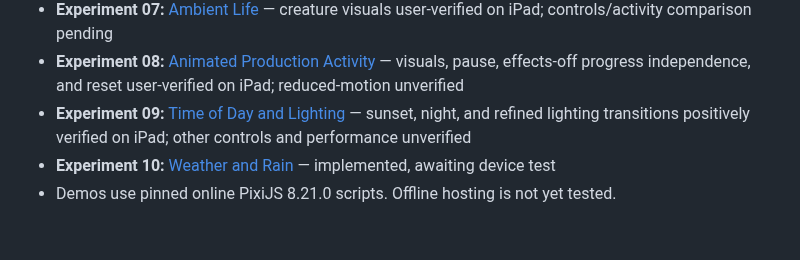
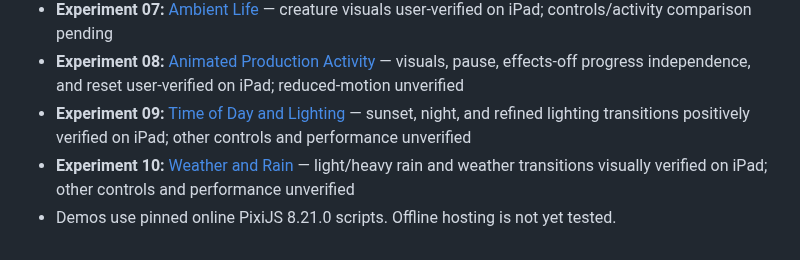
Before and after one commit to ErikEhresman-ST1987/pixie-research, a Markdown page: README.md, the part around the change. Rendered like a GitHub page.

Commit message:
Update rain experiment verified findings

```diff
--- a/README.md
+++ b/README.md
@@ -37,5 +37,5 @@ The existing games are not modified by this research. The dashboard can display
 - **Experiment 07:** [Ambient Life](experiments/ambient-life/index.html) — creature visuals user-verified on iPad; controls/activity comparison pending
 - **Experiment 08:** [Animated Production Activity](experiments/production-activity/index.html) — visuals, pause, effects-off progress independence, and reset user-verified on iPad; reduced-motion unverified
 - **Experiment 09:** [Time of Day and Lighting](experiments/time-of-day-lighting/index.html) — sunset, night, and refined lighting transitions positively verified on iPad; other controls and performance unverified
-- **Experiment 10:** [Weather and Rain](experiments/weather-rain/index.html) — implemented, awaiting device test
+- **Experiment 10:** [Weather and Rain](experiments/weather-rain/index.html) — light/heavy rain and weather transitions visually verified on iPad; other controls and performance unverified
 - Demos use pinned online PixiJS 8.21.0 scripts. Offline hosting is not yet tested.
```
